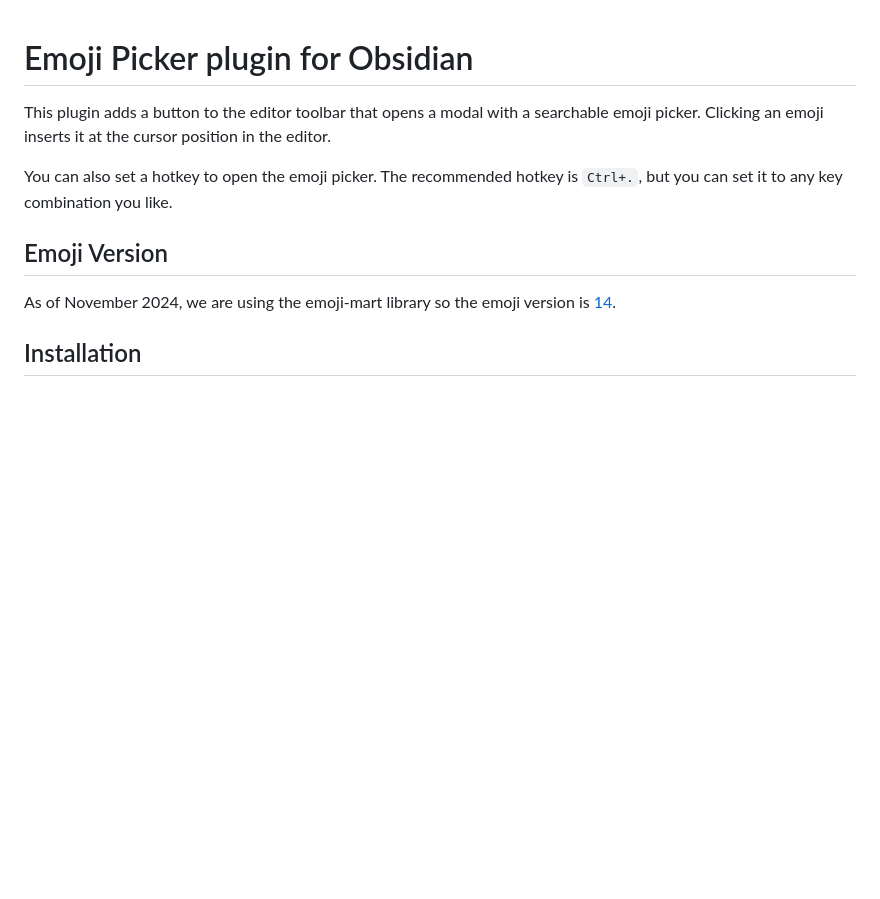
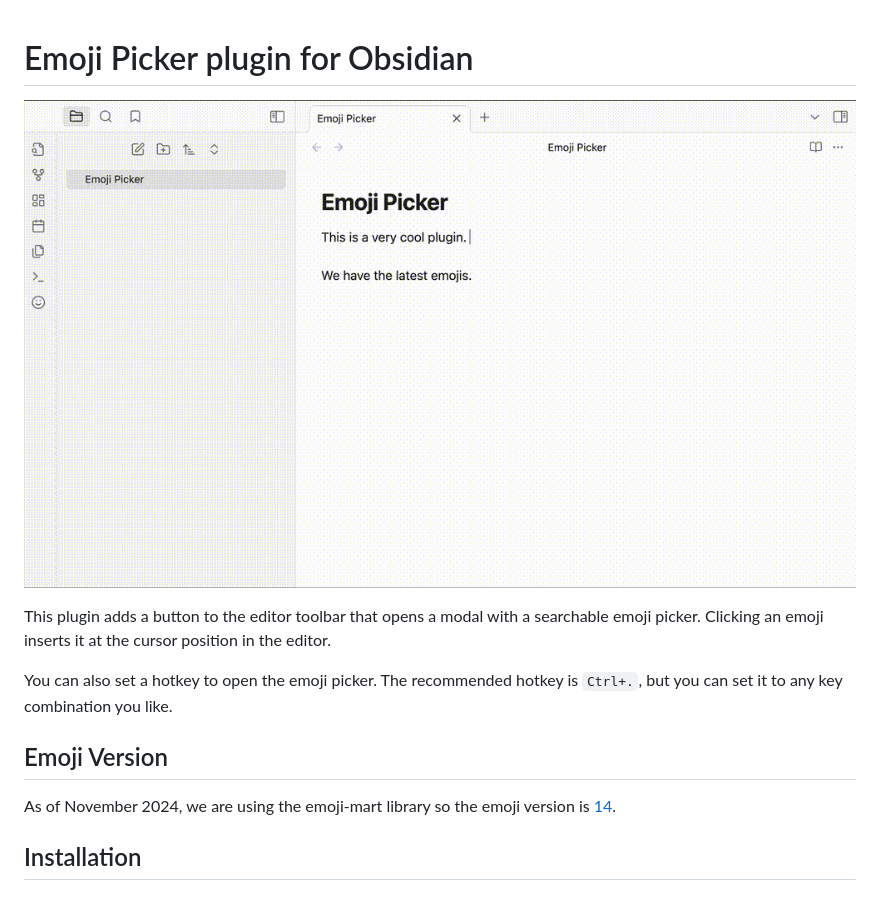
Before and after one commit to alifa98/obsidian-emoji-picker, a Markdown page: README.md, the part around the change. GitHub-like rendering; pictures changed too: docs/output.gif (added); blank space fills up the shorter version.

Commit message:
Add emoji picker usage GIF to README for better visualization

```diff
--- a/README.md
+++ b/README.md
@@ -1,4 +1,7 @@
 # Emoji Picker plugin for Obsidian
+
+![Selecting Emoji by Emoji Picker](docs/output.gif)
+
 
 This plugin adds a button to the editor toolbar that opens a modal with a searchable emoji picker. Clicking an emoji inserts it at the cursor position in the editor.
 
@@ -8,7 +11,6 @@ The recommended hotkey is `Ctrl+.`, but you can set it to any key combination yo
 ## Emoji Version
 
 As of November 2024, we are using the emoji-mart library so the emoji version is [14](https://emojipedia.org/emoji-14.0/).
-
 
 ## Installation
 
```
